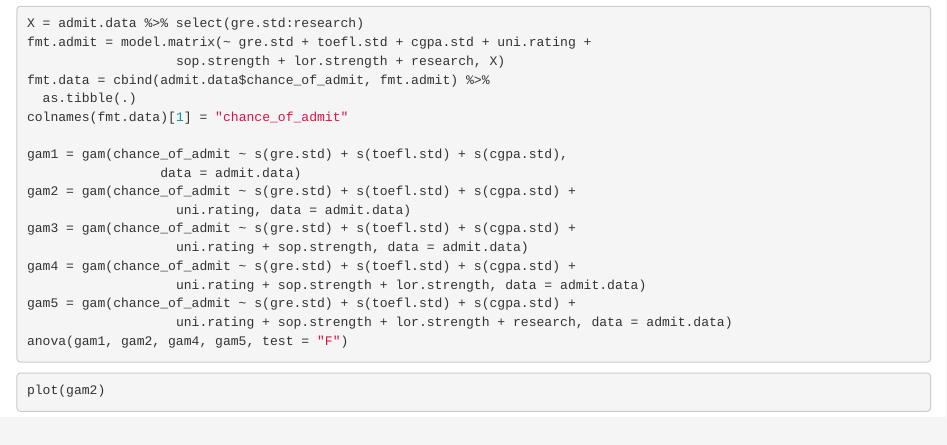
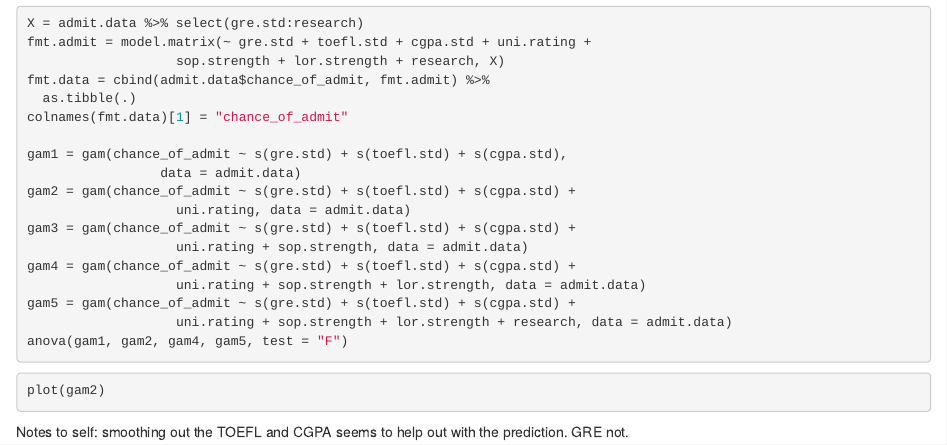
Before and after one commit to thecbp/P8106_midterm_project, an R Markdown document (nonlinear_model.Rmd): the page in a window 1100 px wide, from 1340 px down. Rendered offline with R 4.5, knitr and Pandoc, with nearby package versions; the code chunks are not run, so their results and figures are left out.

Commit message:
Added model for GAM

````diff
--- a/nonlinear_model.Rmd
+++ b/nonlinear_model.Rmd
@@ -89,3 +89,5 @@ anova(gam1, gam2, gam4, gam5, test = "F")
 ```{r}
 plot(gam2)
 ```
+
+Notes to self: smoothing out the TOEFL and CGPA seems to help out with the prediction. GRE not.
````
